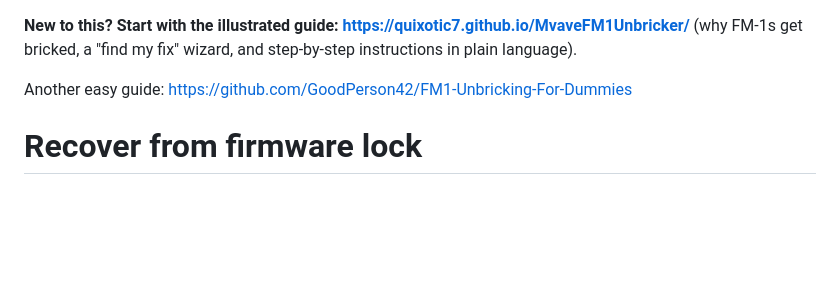
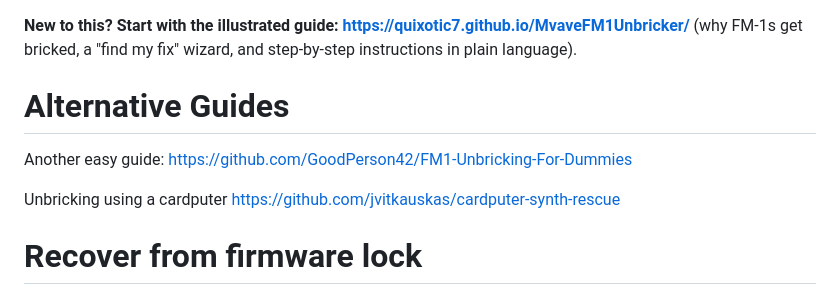
Before and after one commit to Quixotic7/MvaveFM1Unbricker, a Markdown page: README.md, the part around the change. GitHub-like rendering; blank space fills up the shorter version.

```diff
--- a/README.md
+++ b/README.md
@@ -1,7 +1,11 @@
 **New to this? Start with the illustrated guide: <https://quixotic7.github.io/MvaveFM1Unbricker/>**
 (why FM-1s get bricked, a "find my fix" wizard, and step-by-step instructions in plain language).
 
+# Alternative Guides
+
 Another easy guide: https://github.com/GoodPerson42/FM1-Unbricking-For-Dummies
+
+Unbricking using a cardputer https://github.com/jvitkauskas/cardputer-synth-rescue
 
 # Recover from firmware lock
 
```
